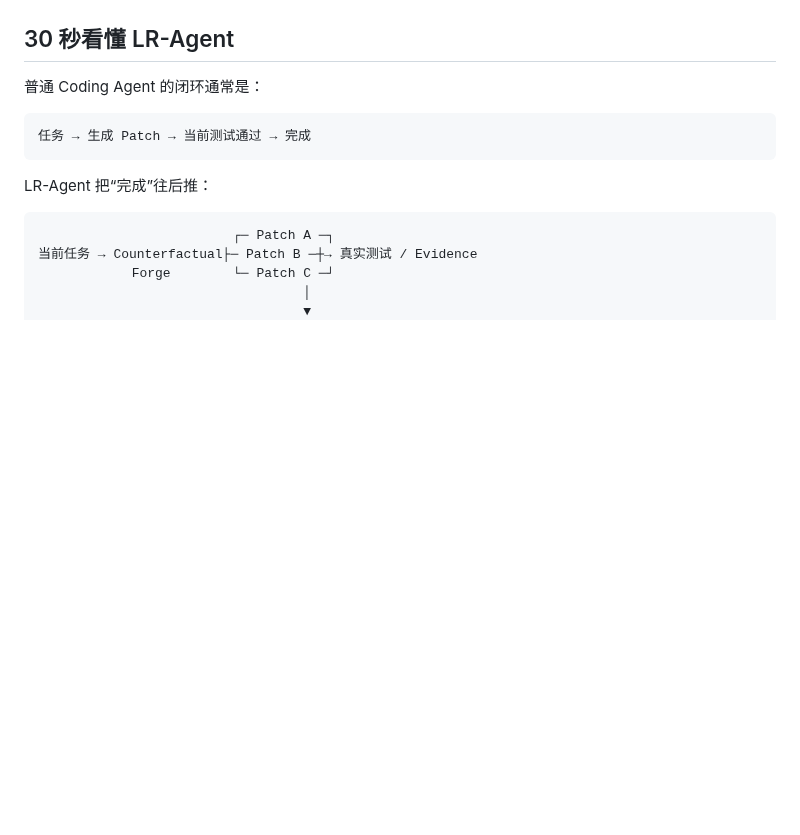
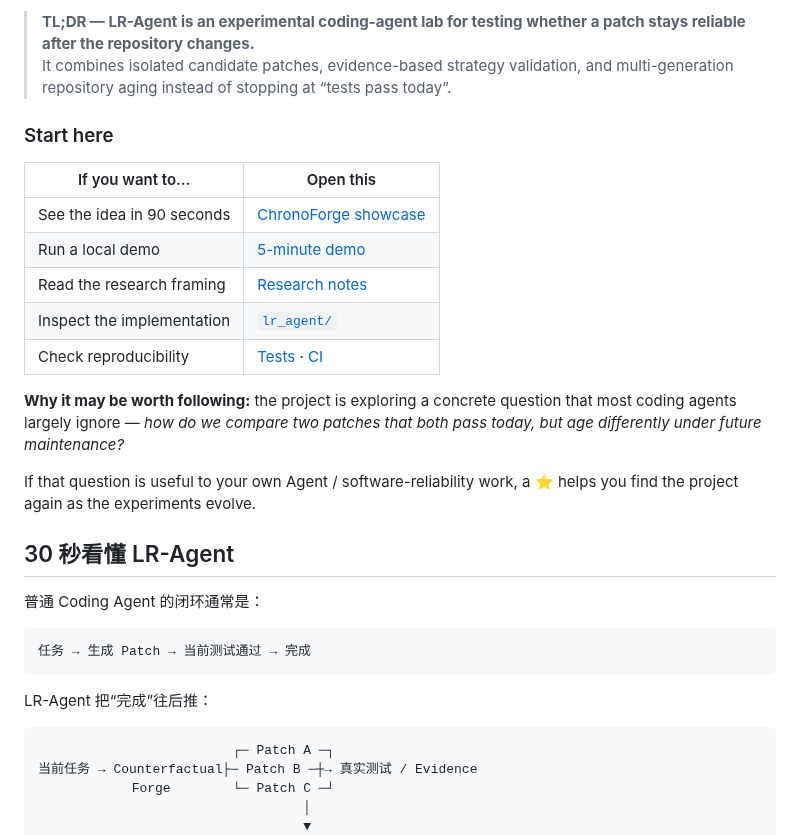
Before and after one commit to LLR6/LR-agent, a Markdown page: README.md, the part around one of its changes. Drawn GitHub-style; blank space fills up the shorter version.

Commit message:
docs: sharpen README first impression and discovery

```diff
--- a/README.md
+++ b/README.md
@@ -35,4 +36,23 @@
 </p>
+
+
+> **TL;DR — LR-Agent is an experimental coding-agent lab for testing whether a patch stays reliable after the repository changes.**
+> It combines isolated candidate patches, evidence-based strategy validation, and multi-generation repository aging instead of stopping at “tests pass today”.
+
+### Start here
+
+| If you want to… | Open this |
+|---|---|
+| See the idea in 90 seconds | [ChronoForge showcase](./docs/media/chronoforge-showcase.gif) |
+| Run a local demo | [5-minute demo](./docs/DEMO_CHRONOFORGE.md) |
+| Read the research framing | [Research notes](./docs/research/README.md) |
+| Inspect the implementation | [`lr_agent/`](./lr_agent) |
+| Check reproducibility | [Tests](./tests) · [CI](https://github.com/LLR6/LR-agent/actions) |
+
+**Why it may be worth following:** the project is exploring a concrete question that most coding agents largely ignore — *how do we compare two patches that both pass today, but age differently under future maintenance?*
+
+If that question is useful to your own Agent / software-reliability work, a ⭐ helps you find the project again as the experiments evolve.
+
 
 ## 30 秒看懂 LR-Agent
 
```
Also changed, not shown: other parts of README.md (+1 -0 lines).
